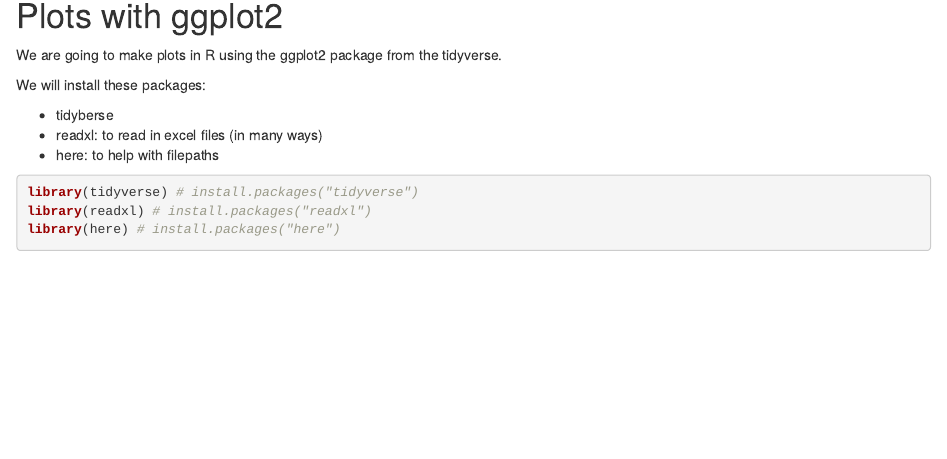
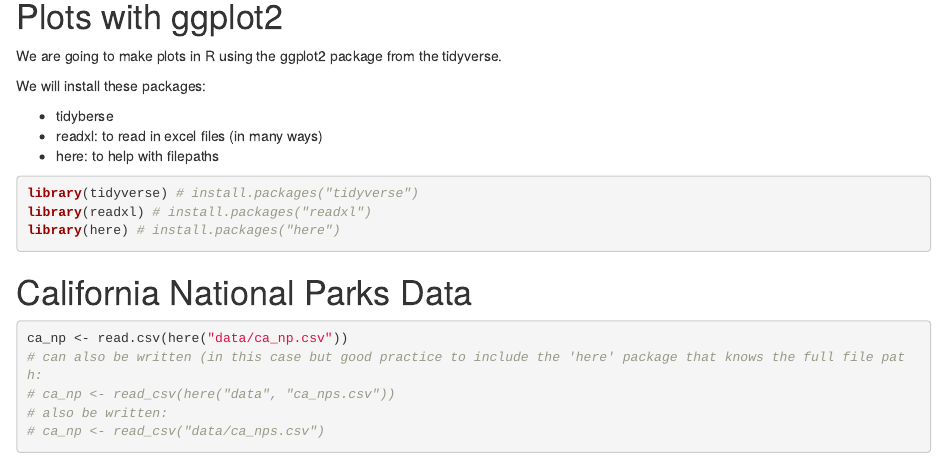
Before and after one commit to esellers-usgs/r-workshop, an R Markdown document (plots-ggplot.Rmd): the page in a window 1100 px wide, from 150 px down before the commit and from 140 px down after it, so that both start at the same text. The pictures show the output file plots-ggplot.html that the author committed with the source, opened offline.

Commit message:
Reading in the data

````diff
--- a/plots-ggplot.Rmd
+++ b/plots-ggplot.Rmd
@@ -15,8 +15,19 @@ We will install these packages:
 - readxl: to read in excel files (in many ways)
 - here: to help with filepaths
 
-```{r setup, message=FALSE}
+```{r setup, message=FALSE, warning=FALSE}
 library(tidyverse) # install.packages("tidyverse")
 library(readxl) # install.packages("readxl")
 library(here) # install.packages("here")
 ```
+
+# California National Parks Data
+
+```{r read-data}
+
+ca_np <- read.csv(here("data/ca_np.csv"))
+# can also be written (in this case but good practice to include the 'here' package that knows the full file path:
+# ca_np <- read_csv(here("data", "ca_nps.csv"))
+# also be written:
+# ca_np <- read_csv("data/ca_nps.csv")
+```
````
Also changed, not shown: plots-ggplot.html.
